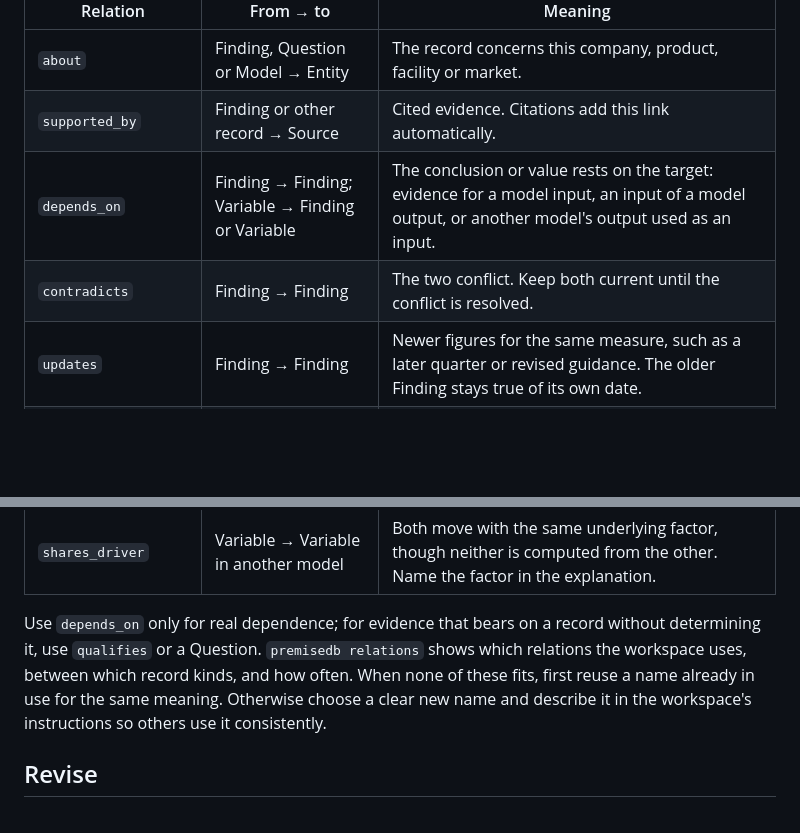
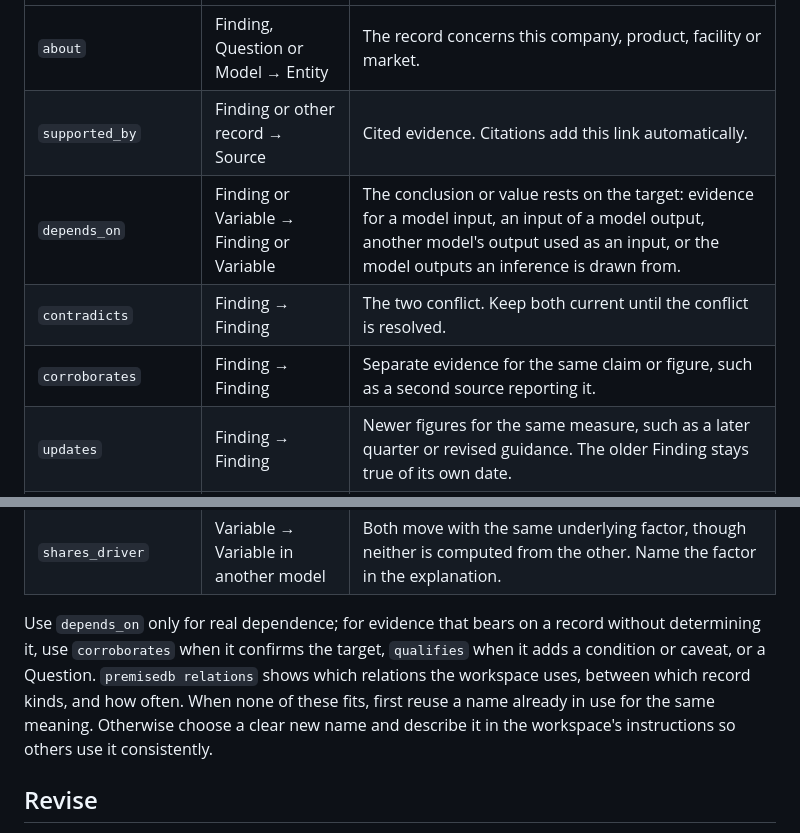
Before and after one commit to zmccormick7/Stated, a Markdown page: skills/premisedb-research/SKILL.md, 2 parts joined by grey strips. Rendered like a GitHub page; blank space fills up the shorter version.

Commit message:
Add corroborates and model-output dependencies to the relation vocabulary
Cleaning up the AI infrastructure graph showed two cases the table missed:
inferences drawn from model outputs depend on those output Variables, and
agents need to say that one Finding confirms another. depends_on now allows
a Finding to depend on a Variable, and corroborates marks separate evidence
for the same claim, distinct from qualifies for conditions and caveats.

Co-Authored-By: Claude Opus 5.5 <noreply@anthropic.com>

```diff
--- a/skills/premisedb-research/SKILL.md
+++ b/skills/premisedb-research/SKILL.md
@@ -66,8 +66,9 @@ Use these names so other agents can follow and filter your links. Link from the
 | --- | --- | --- |
 | `about` | Finding, Question or Model → Entity | The record concerns this company, product, facility or market. |
 | `supported_by` | Finding or other record → Source | Cited evidence. Citations add this link automatically. |
-| `depends_on` | Finding → Finding; Variable → Finding or Variable | The conclusion or value rests on the target: evidence for a model input, an input of a model output, or another model's output used as an input. |
+| `depends_on` | Finding or Variable → Finding or Variable | The conclusion or value rests on the target: evidence for a model input, an input of a model output, another model's output used as an input, or the model outputs an inference is drawn from. |
 | `contradicts` | Finding → Finding | The two conflict. Keep both current until the conflict is resolved. |
+| `corroborates` | Finding → Finding | Separate evidence for the same claim or figure, such as a second source reporting it. |
 | `updates` | Finding → Finding | Newer figures for the same measure, such as a later quarter or revised guidance. The older Finding stays true of its own date. |
 | `qualifies` | Finding → Finding or Variable | Adds a condition, scope limit or caveat without contradicting the target. |
 | `raises` | Any record → Question | Answering the Question could change this record. |
@@ -76,7 +77,7 @@ Use these names so other agents can follow and filter your links. Link from the
 | `in_model` | Variable → Model | The Variable is an input or output of that model. |
 | `shares_driver` | Variable → Variable in another model | Both move with the same underlying factor, though neither is computed from the other. Name the factor in the explanation. |
 
-Use `depends_on` only for real dependence; for evidence that bears on a record without determining it, use `qualifies` or a Question. `premisedb relations` shows which relations the workspace uses, between which record kinds, and how often. When none of these fits, first reuse a name already in use for the same meaning. Otherwise choose a clear new name and describe it in the workspace's instructions so others use it consistently.
+Use `depends_on` only for real dependence; for evidence that bears on a record without determining it, use `corroborates` when it confirms the target, `qualifies` when it adds a condition or caveat, or a Question. `premisedb relations` shows which relations the workspace uses, between which record kinds, and how often. When none of these fits, first reuse a name already in use for the same meaning. Otherwise choose a clear new name and describe it in the workspace's instructions so others use it consistently.
 
 ## Revise
 
```
